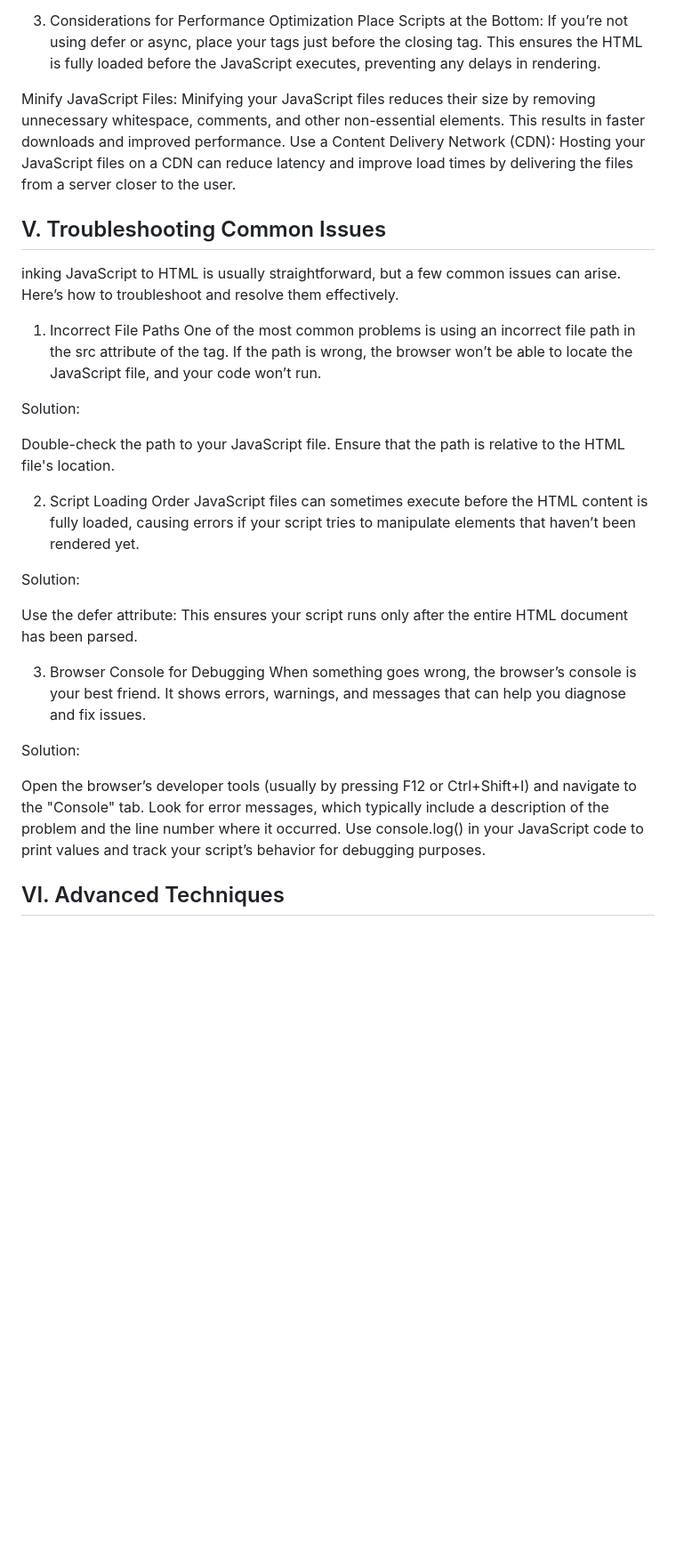
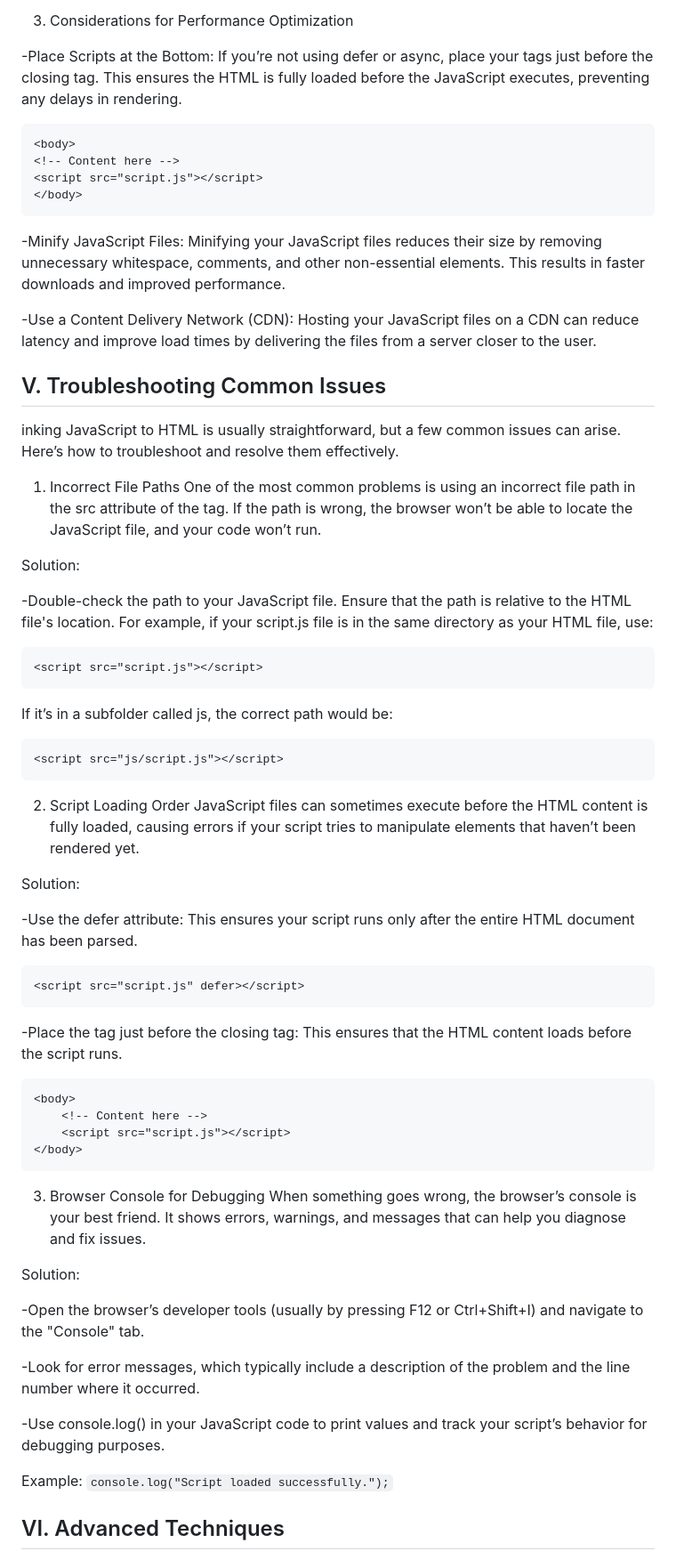
Before and after one commit to Ayotomi-de/100daysofMiva, a Markdown page: Day 3 and 4/Readme.md, the part around the change printed below. Shown: that part at 89% size. GitHub-like rendering; blank space fills up the shorter version.

````diff
--- a/Day 3 and 4/Readme.md
+++ b/Day 3 and 4/Readme.md
@@ -37,9 +94,16 @@ The async attribute allows the browser to download the JavaScript file asynchron
 
 3. Considerations for Performance Optimization
-Place Scripts at the Bottom: If you’re not using defer or async, place your <script> tags just before the closing </body> tag. This ensures the HTML is fully loaded before the JavaScript executes, preventing any delays in rendering.
 
-Minify JavaScript Files: Minifying your JavaScript files reduces their size by removing unnecessary whitespace, comments, and other non-essential elements. This results in faster downloads and improved performance.
-Use a Content Delivery Network (CDN): Hosting your JavaScript files on a CDN can reduce latency and improve load times by delivering the files from a server closer to the user.
+-Place Scripts at the Bottom: If you’re not using defer or async, place your <script> tags just before the closing </body> tag. This ensures the HTML is fully loaded before the JavaScript executes, preventing any delays in rendering.
+```
+<body>
+<!-- Content here -->
+<script src="script.js"></script>
+</body>
+```
+-Minify JavaScript Files: Minifying your JavaScript files reduces their size by removing unnecessary whitespace, comments, and other non-essential elements. This results in faster downloads and improved performance.
+
+-Use a Content Delivery Network (CDN): Hosting your JavaScript files on a CDN can reduce latency and improve load times by delivering the files from a server closer to the user.
 
 ## V. Troubleshooting Common Issues
 inking JavaScript to HTML is usually straightforward, but a few common issues can arise. Here’s how to troubleshoot and resolve them effectively.
@@ -49,23 +113,46 @@ One of the most common problems is using an incorrect file path in the src attri
 
 Solution:
 
-Double-check the path to your JavaScript file. Ensure that the path is relative to the HTML file's location.
+-Double-check the path to your JavaScript file. Ensure that the path is relative to the HTML file's location. For example, if your script.js file is in the same directory as your HTML file, use:
+```
+<script src="script.js"></script>
+```
+If it’s in a subfolder called js, the correct path would be:
+```
+<script src="js/script.js"></script>
+```
 
 2. Script Loading Order
 JavaScript files can sometimes execute before the HTML content is fully loaded, causing errors if your script tries to manipulate elements that haven’t been rendered yet.
 
 Solution:
 
-Use the defer attribute: This ensures your script runs only after the entire HTML document has been parsed.
+-Use the defer attribute: This ensures your script runs only after the entire HTML document has been parsed.
+```
+<script src="script.js" defer></script>
+ ```
+
+-Place the <script> tag just before the closing </body> tag: This ensures that the HTML content loads before the script runs.
+```
+<body>
+    <!-- Content here -->
+    <script src="script.js"></script>
+</body>
+```
 
 3. Browser Console for Debugging
 When something goes wrong, the browser’s console is your best friend. It shows errors, warnings, and messages that can help you diagnose and fix issues.
 
 Solution:
 
-Open the browser’s developer tools (usually by pressing F12 or Ctrl+Shift+I) and navigate to the "Console" tab.
-Look for error messages, which typically include a description of the problem and the line number where it occurred.
-Use console.log() in your JavaScript code to print values and track your script’s behavior for debugging purposes.
+-Open the browser’s developer tools (usually by pressing F12 or Ctrl+Shift+I) and navigate to the "Console" tab.
+
+-Look for error messages, which typically include a description of the problem and the line number where it occurred.
+
+-Use console.log() in your JavaScript code to print values and track your script’s behavior for debugging purposes.
+
+Example:
+```console.log("Script loaded successfully.");```
 
 ## VI. Advanced Techniques
 Once you’re comfortable with the basics of linking JavaScript to HTML, you can explore more advanced techniques that enhance your web development projects. Here are two key areas to dive into:
````
Also changed, not shown: other parts of Day 3 and 4/Readme.md (+105 -4 lines).
